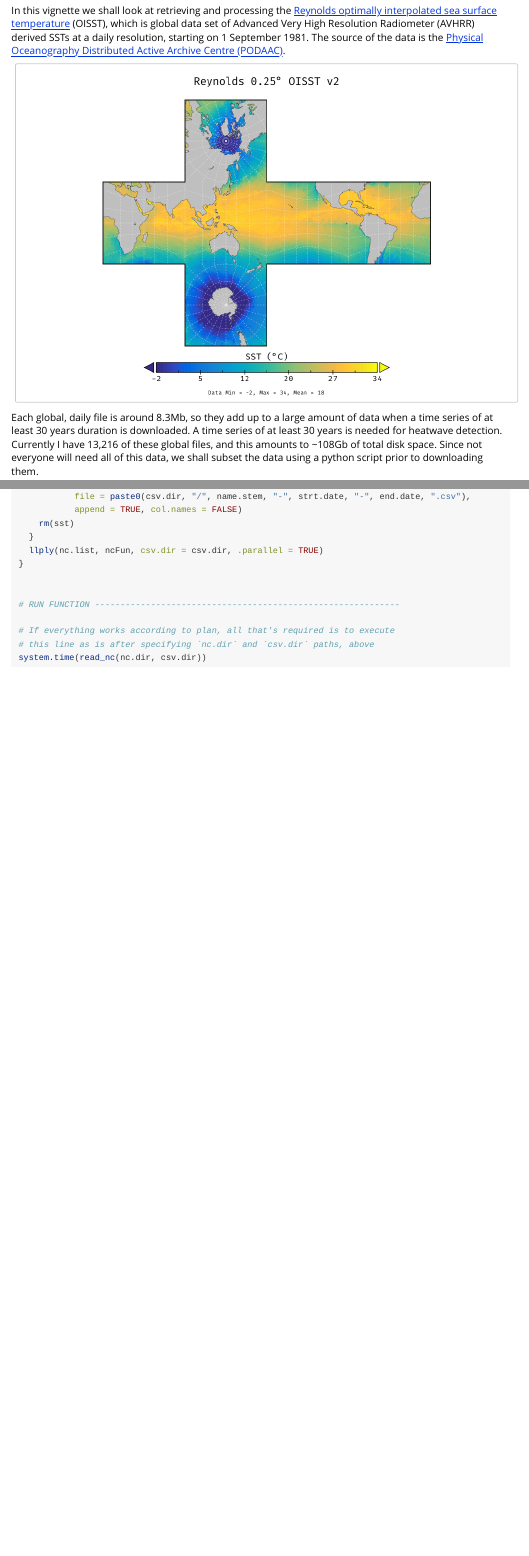
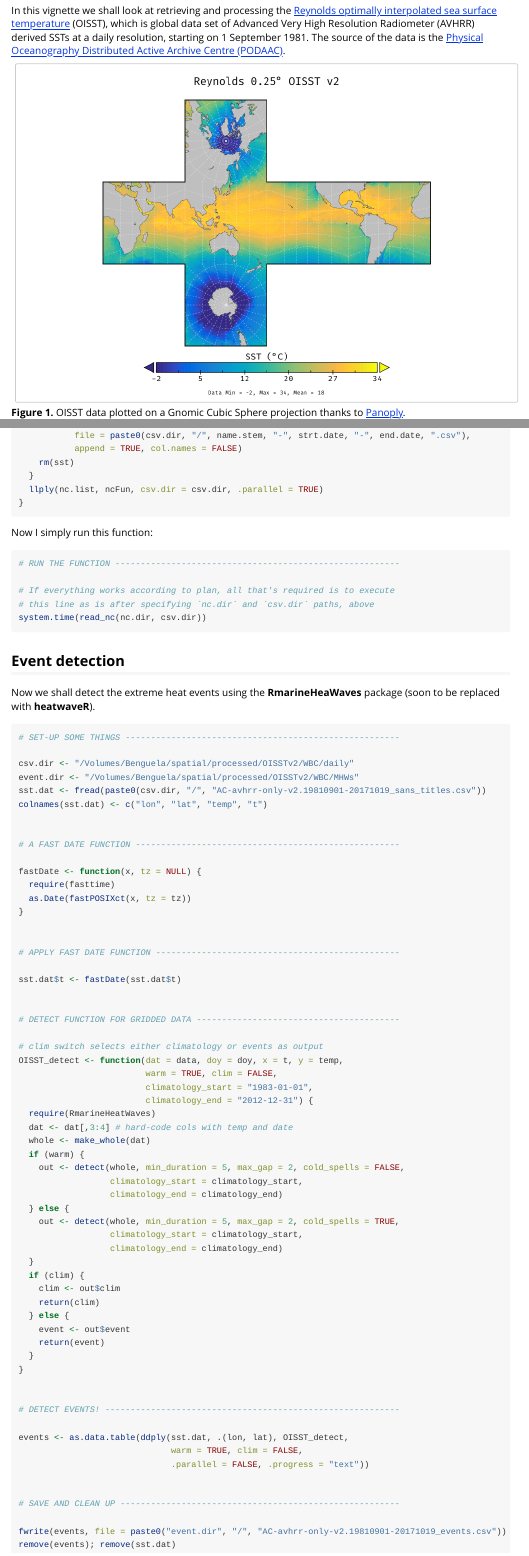
Before and after one commit to robwschlegel/heatwaveR, an R Markdown document (vignettes/OISST_preparation.Rmd): the page in a window 1100 px wide, from 210 px down, and a second part further down, joined at a grey line. Rendered offline with R 4.5, knitr and Pandoc, with nearby package versions.

Commit message:
Edit OISST processing instructions.

````diff
--- a/vignettes/OISST_preparation.Rmd
+++ b/vignettes/OISST_preparation.Rmd
@@ -34,7 +22,7 @@ library(doMC); doMC::registerDoMC(cores = 4)
 
 In this vignette we shall look at retrieving and processing the [Reynolds optimally interpolated sea surface temperature](https://journals.ametsoc.org/doi/full/10.1175/2007JCLI1824.1) (OISST), which is global data set of Advanced Very High Resolution Radiometer (AVHRR) derived SSTs at a daily resolution, starting on 1 September 1981. The source of the data is the [Physical Oceanography Distributed Active Archive Centre (PODAAC)](https://podaac.jpl.nasa.gov/).
 
-![](avhrr-only-v2.19810901.png){width=100%}
+![**Figure 1.** OISST data plotted on a Gnomic Cubic Sphere projection thanks to [Panoply](https://www.giss.nasa.gov/tools/panoply/).](avhrr-only-v2.19810901.png){width=100%}
 
 Each global, daily file is around 8.3Mb, so they add up to a large amount of data when a time series of at least 30 years duration is downloaded. A time series of at least 30 years is needed for heatwave detection. Currently I have 13,216 of these global files, and this amounts to ~108Gb of total disk space. Since not everyone will need all of this data, we shall subset the data using a python script prior to downloading them.
 
@@ -162,11 +153,82 @@ read_nc <- function(nc.dir = nc.dir, csv.dir = csv.dir) {
   }
   llply(nc.list, ncFun, csv.dir = csv.dir, .parallel = TRUE)
 }
+```
 
+Now I simply run this function:
 
-# RUN FUNCTION ------------------------------------------------------------
+```{r run-netCDF2csv, echo = TRUE, eval = FALSE}
+# RUN THE FUNCTION --------------------------------------------------------
 
 # If everything works according to plan, all that's required is to execute
 # this line as is after specifying `nc.dir` and `csv.dir` paths, above
 system.time(read_nc(nc.dir, csv.dir))
 ```
+
+## Event detection
+
+Now we shall detect the extreme heat events using the **RmarineHeaWaves** package (soon to be replaced with **heatwaveR**).
+
+```{r OISST_detect, echo = TRUE, eval = FALSE}
+# SET-UP SOME THINGS ------------------------------------------------------
+
+csv.dir <- "/Volumes/Benguela/spatial/processed/OISSTv2/WBC/daily"
+event.dir <- "/Volumes/Benguela/spatial/processed/OISSTv2/WBC/MHWs"
+sst.dat <- fread(paste0(csv.dir, "/", "AC-avhrr-only-v2.19810901-20171019_sans_titles.csv"))
+colnames(sst.dat) <- c("lon", "lat", "temp", "t")
+
+
+# A FAST DATE FUNCTION ----------------------------------------------------
+
+fastDate <- function(x, tz = NULL) {
+  require(fasttime)
+  as.Date(fastPOSIXct(x, tz = tz))
+}
+
+
+# APPLY FAST DATE FUNCTION ------------------------------------------------
+
+sst.dat$t <- fastDate(sst.dat$t)
+
+
+# DETECT FUNCTION FOR GRIDDED DATA ----------------------------------------
+
+# clim switch selects either climatology or events as output
+OISST_detect <- function(dat = data, doy = doy, x = t, y = temp,
+                         warm = TRUE, clim = FALSE,
+                         climatology_start = "1983-01-01",
+                         climatology_end = "2012-12-31") {
+  require(RmarineHeatWaves)
+  dat <- dat[,3:4] # hard-code cols with temp and date
+  whole <- make_whole(dat)
+  if (warm) {
+    out <- detect(whole, min_duration = 5, max_gap = 2, cold_spells = FALSE,
+                  climatology_start = climatology_start,
+                  climatology_end = climatology_end)
+  } else {
+    out <- detect(whole, min_duration = 5, max_gap = 2, cold_spells = TRUE,
+                  climatology_start = climatology_start,
+                  climatology_end = climatology_end)
+  }
+  if (clim) {
+    clim <- out$clim
+    return(clim)
+  } else {
+    event <- out$event
+    return(event)
+  }
+}
+
+
+# DETECT EVENTS! ----------------------------------------------------------
+
+events <- as.data.table(ddply(sst.dat, .(lon, lat), OISST_detect,
+                              warm = TRUE, clim = FALSE,
+                              .parallel = FALSE, .progress = "text"))
+
+
+# SAVE AND CLEAN UP -------------------------------------------------------
+
+fwrite(events, file = paste0("event.dir", "/", "AC-avhrr-only-v2.19810901-20171019_events.csv"))
+remove(events); remove(sst.dat)
+```
````
Also changed, not shown: vignettes/OISST_preparation.Rmd (25 more changed lines), 1 other file.
